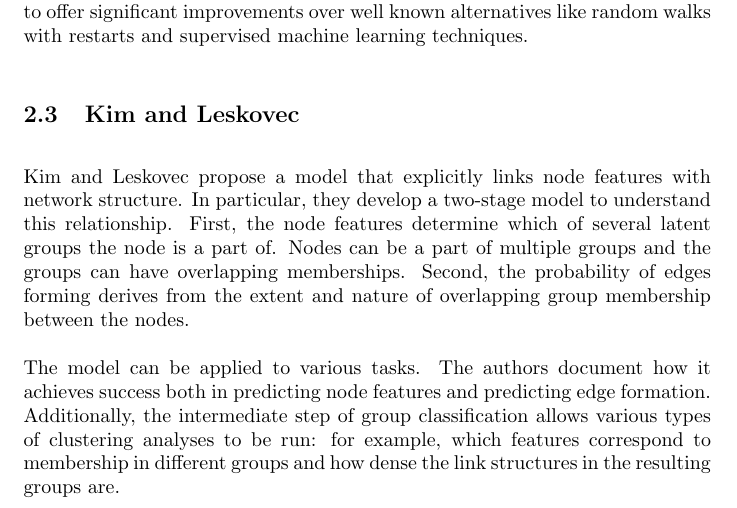
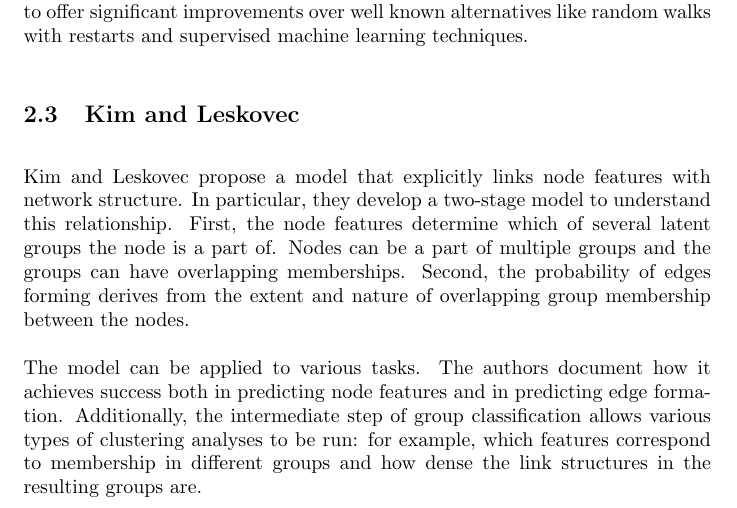
Before and after one commit to CS224-Project/CS224-Project, a LaTeX document (proposal/proposal.tex, which reads proposal/sections/subSections/litReview/lmmg.tex): part of page 3 of 7, cut so that both start at the same text. Compiled offline with pdfLaTeX.

Commit message:
Update lmmg.tex

```diff
--- a/proposal/sections/subSections/litReview/lmmg.tex
+++ b/proposal/sections/subSections/litReview/lmmg.tex
@@ -2,4 +2,4 @@
 
 Kim and Leskovec propose a model that explicitly links node features with network structure. In particular, they develop a two-stage model to understand this relationship. First, the node features determine which of several latent groups the node is a part of. Nodes can be a part of multiple groups and the groups can have overlapping memberships. Second, the probability of edges forming derives from the extent and nature of overlapping group membership between the nodes.
 
-The model can be applied to various tasks. The authors document how it achieves success both in predicting node features and predicting edge formation. Additionally, the intermediate step of group classification allows various types of clustering analyses to be run: for example, which features correspond to membership in different groups and how dense the link structures in the resulting groups are.
+The model can be applied to various tasks. The authors document how it achieves success both in predicting node features and in predicting edge formation. Additionally, the intermediate step of group classification allows various types of clustering analyses to be run: for example, which features correspond to membership in different groups and how dense the link structures in the resulting groups are.
```
